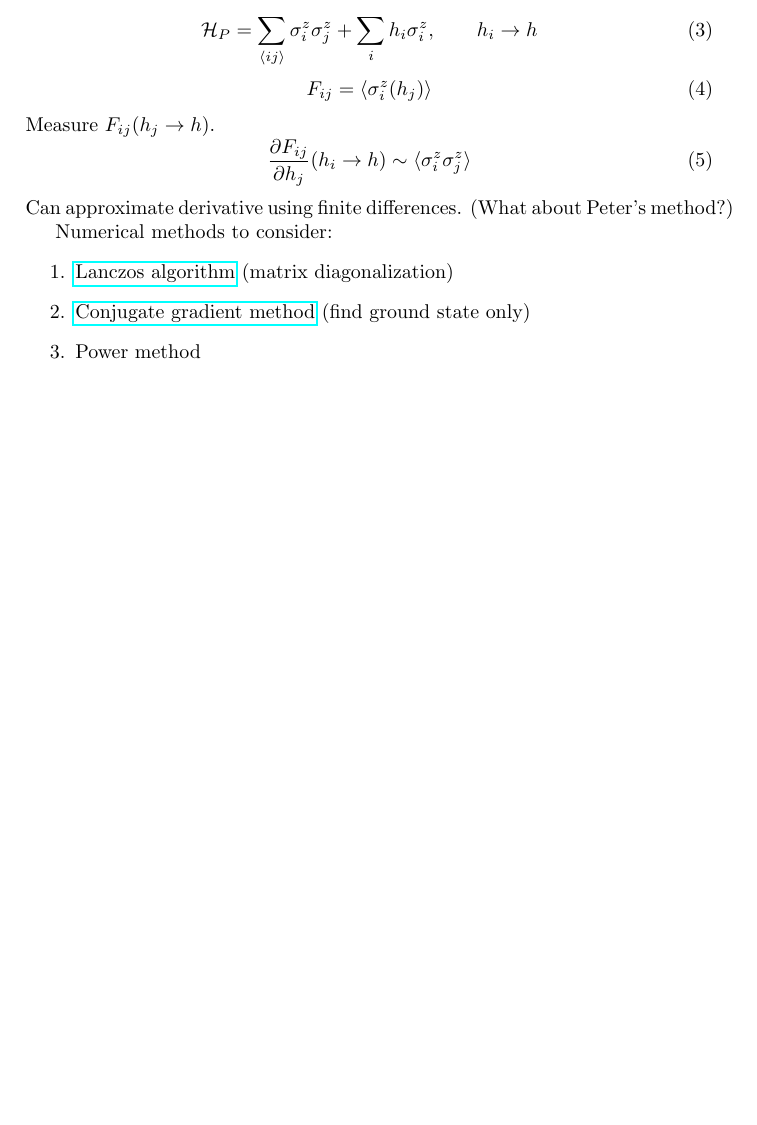
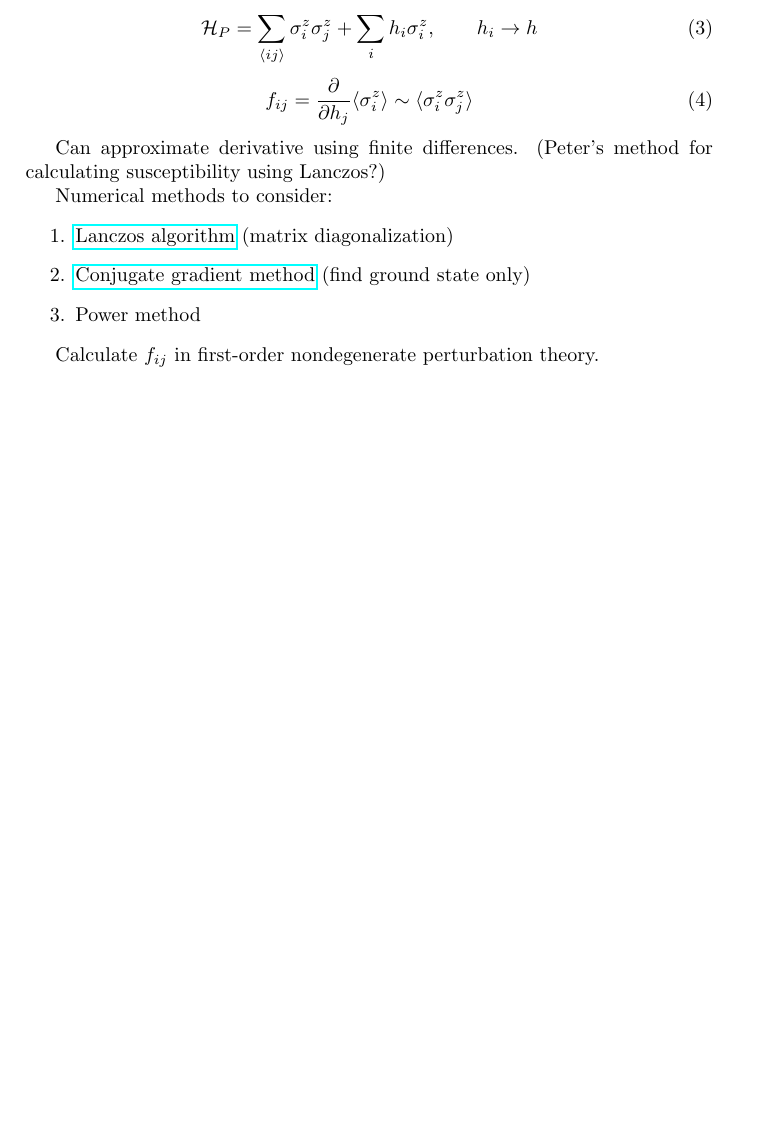
Before and after one commit to mcwitt/quantum-graph-isomorphism, a LaTeX document (notes/notes.tex): part of the page, cut so that both start at the same text, the shorter picture padded with empty space. Compiled offline with pdfLaTeX.

Commit message:
Worked on notes.

```diff
--- a/notes/notes.tex
+++ b/notes/notes.tex
@@ -27,17 +27,13 @@
   \label{def-h_p}
 \end{equation}
 \begin{equation}
-  F_{ij} = \av{ \sigma^z_i (h_j)}
+  f_{ij} = \frac{\partial}{\partial h_j} \av{\sigma^z_i}
+  \sim \av{\sigma^z_i \sigma^z_j}
   \label{def-f}
 \end{equation}
-Measure $F_{ij}(h_j \rightarrow h)$.
-\begin{equation}
-  \frac{\partial F_{ij}}{\partial h_j} (h_i \rightarrow h)
-  \sim \av{\sigma^z_i \sigma^z_j}
-  \label{}
-\end{equation}
-Can approximate derivative using finite differences. (What about Peter's
-method?)
+
+Can approximate derivative using finite differences. (Peter's method for
+calculating susceptibility using Lanczos?)
 
 Numerical methods to consider:
 \begin{enumerate}
@@ -47,4 +43,6 @@ Numerical methods to consider:
     {Conjugate gradient method} (find ground state only)
   \item Power method
 \end{enumerate}
+
+Calculate $f_{ij}$ in first-order nondegenerate perturbation theory.
 \end{document}
```
